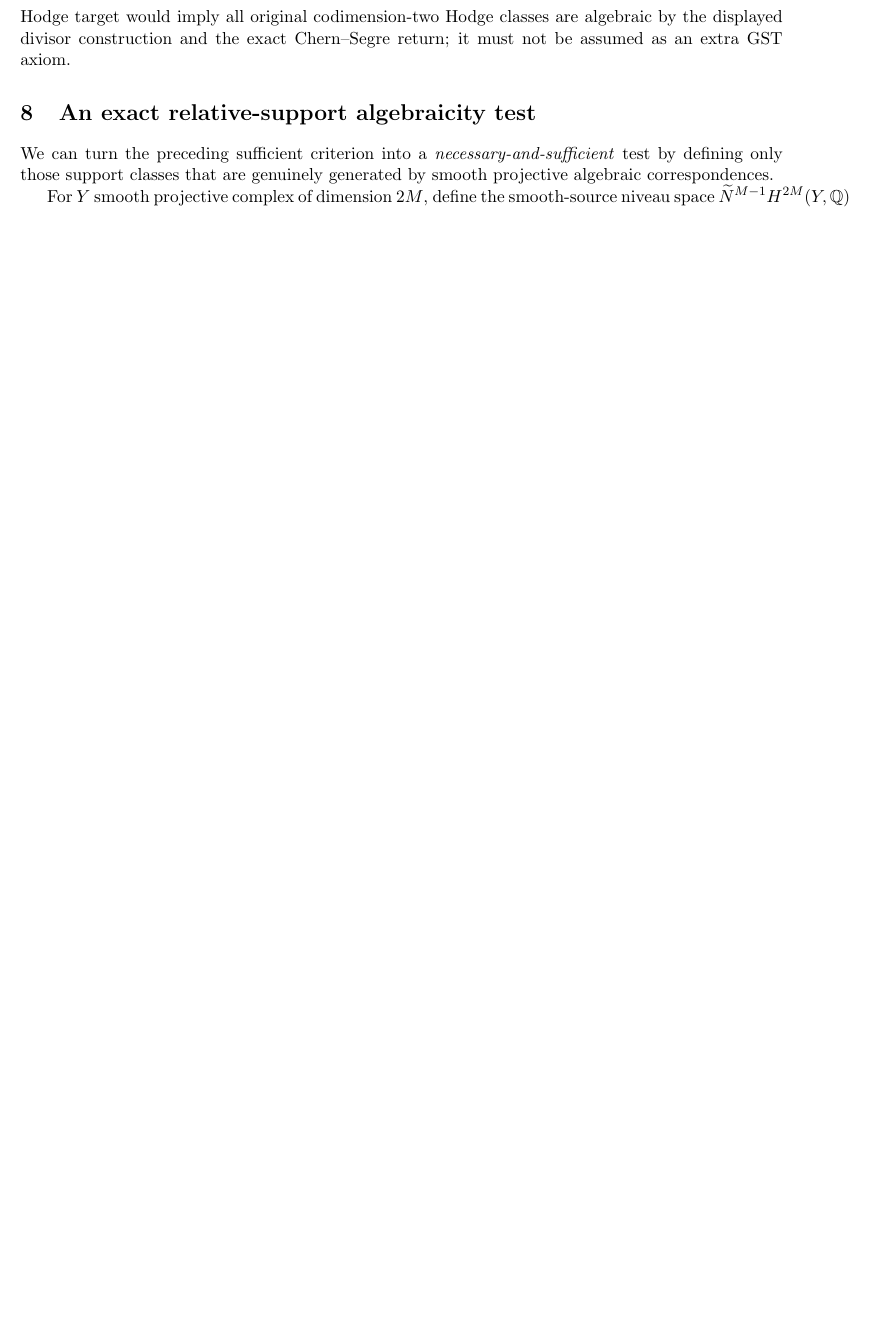
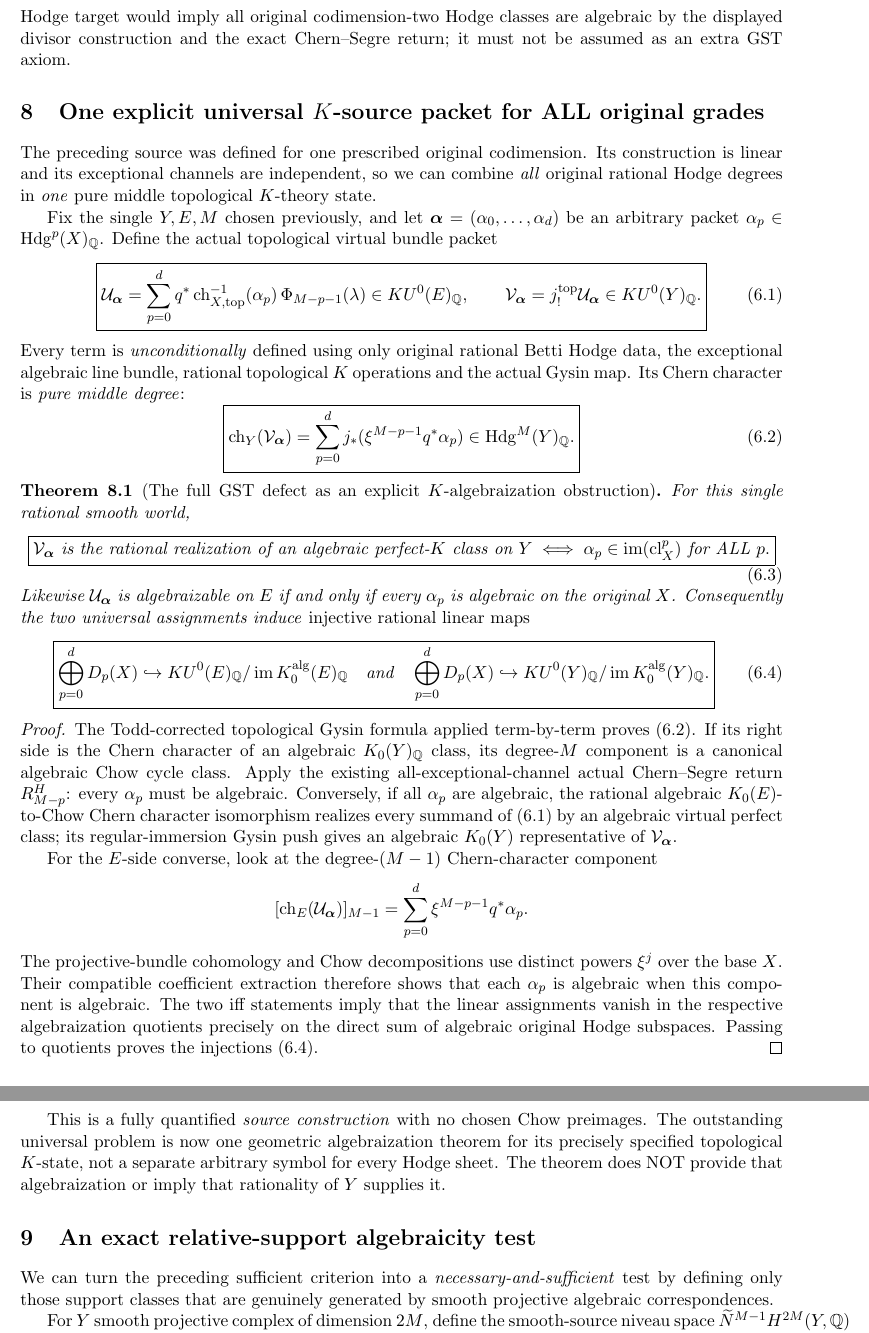
Before and after one commit to kyo-oo/HC-PROOF, a LaTeX paper (research/derivations/GST_high_coniveau_rational_middle_K0_birth_2026-10-20.tex): part of page 7 of 8 before the commit and two parts of pages 7 and 8 of 9 after it, the two joined at a grey line, cut so that both start at the same text, the shorter picture padded with empty space. Compiled offline with pdfLaTeX.

Commit message:
research: construct one pure middle topological K packet capturing every original X Hodge defect injectively

```diff
--- a/research/derivations/GST_high_coniveau_rational_middle_K0_birth_2026-10-20.tex
+++ b/research/derivations/GST_high_coniveau_rational_middle_K0_birth_2026-10-20.tex
@@ -634,6 +634,137 @@ divisor construction and the exact
 Chern--Segre return; it must not
 be assumed as an extra GST axiom.
 
+\section{One explicit universal \(K\)-source packet for ALL original grades}
+The preceding source was defined for one prescribed
+original codimension. Its construction is linear
+and its exceptional channels are independent,
+so we can combine \emph{all} original rational
+Hodge degrees in \emph{one} pure middle
+topological \(K\)-theory state.
+
+Fix the single \(Y,E,M\) chosen previously,
+and let \(\boldsymbol\alpha=(\alpha_0,\ldots,\alpha_d)\)
+be an arbitrary packet
+\(\alpha_p\in\Hdg^p(X)_{\Q}\).
+Define the actual topological virtual
+bundle packet
+\[
+ \boxed{
+ \mathcal U_{\boldsymbol\alpha}
+ =\sum_{p=0}^d
+  q^*\ch_{X,\mathrm{top}}^{-1}(\alpha_p)\,
+  \Phi_{M-p-1}(\lambda)\in KU^0(E)_\Q,
+ \qquad
+ \mathcal V_{\boldsymbol\alpha}
+  =j_!^{\mathrm{top}}\mathcal U_{\boldsymbol\alpha}
+  \in KU^0(Y)_\Q.}
+ \tag{6.1}
+\]
+Every term is \emph{unconditionally} defined
+using only original rational Betti Hodge
+data, the exceptional algebraic
+line bundle, rational topological \(K\)
+operations and the actual Gysin map.
+Its Chern character is \emph{pure
+middle degree}:
+\[
+ \boxed{\ch_Y(\mathcal V_{\boldsymbol\alpha})
+   =\sum_{p=0}^d
+    j_*(\xi^{M-p-1}q^*\alpha_p)
+   \in\Hdg^M(Y)_\Q.}
+ \tag{6.2}
+\]
+
+\begin{theorem}[The full GST defect as an explicit \(K\)-algebraization obstruction]
+For this single rational smooth world,
+\[
+ \boxed{
+ \mathcal V_{\boldsymbol\alpha}
+ \text{ is the rational realization of an
+ algebraic perfect-\(K\) class on }Y
+ \iff
+ \alpha_p\in\im(\cl_X^p)\ \text{for ALL }p.}
+ \tag{6.3}
+\]
+Likewise \(\mathcal U_{\boldsymbol\alpha}\)
+is algebraizable on \(E\) if and only if
+every \(\alpha_p\) is algebraic on the
+original \(X\). Consequently the
+two universal assignments induce
+\emph{injective rational linear maps}
+\[
+ \boxed{
+ \bigoplus_{p=0}^d D_p(X)
+ \hookrightarrow
+ KU^0(E)_\Q/\im K_0^{\mathrm{alg}}(E)_\Q
+ \quad\text{and}\quad
+ \bigoplus_{p=0}^d D_p(X)
+ \hookrightarrow
+ KU^0(Y)_\Q/\im K_0^{\mathrm{alg}}(Y)_\Q.}
+ \tag{6.4}
+\]
+\end{theorem}
+\begin{proof}
+The Todd-corrected topological Gysin
+formula applied term-by-term proves
+(6.2). If its right side is the
+Chern character of an algebraic
+\(K_0(Y)_\Q\) class, its degree-\(M\)
+component is a canonical algebraic
+Chow cycle class. Apply the existing
+all-exceptional-channel actual
+Chern--Segre return \(R_{M-p}^H\):
+every \(\alpha_p\) must be
+algebraic. Conversely, if all
+\(\alpha_p\) are algebraic,
+the rational algebraic
+\(K_0(E)\)-to-Chow Chern character
+isomorphism realizes every summand
+of (6.1) by an algebraic virtual
+perfect class; its regular-immersion
+Gysin push gives an algebraic
+\(K_0(Y)\) representative of
+\(\mathcal V_{\boldsymbol\alpha}\).
+
+For the \(E\)-side converse,
+look at the degree-\((M-1)\)
+Chern-character component
+\[
+ [\ch_E(\mathcal U_{\boldsymbol\alpha})]_{M-1}
+ =\sum_{p=0}^d
+  \xi^{M-p-1}q^*\alpha_p.
+\]
+The projective-bundle
+cohomology and Chow decompositions
+use distinct powers
+\(\xi^j\) over the base \(X\).
+Their compatible coefficient
+extraction therefore shows that
+each \(\alpha_p\) is algebraic
+when this component is algebraic.
+The two iff statements imply
+that the linear assignments
+vanish in the respective
+algebraization quotients
+precisely on the direct sum
+of algebraic original Hodge
+subspaces. Passing to quotients
+proves the injections (6.4).
+\end{proof}
+
+This is a fully quantified \emph{source
+construction} with no chosen
+Chow preimages. The outstanding
+universal problem is now one
+geometric algebraization theorem
+for its precisely specified
+topological \(K\)-state, not a
+separate arbitrary symbol for
+every Hodge sheet. The theorem
+does NOT provide that
+algebraization or imply that
+rationality of \(Y\) supplies it.
+
 \section{An exact relative-support algebraicity test}
 We can turn the preceding sufficient criterion
 into a \emph{necessary-and-sufficient}
```
